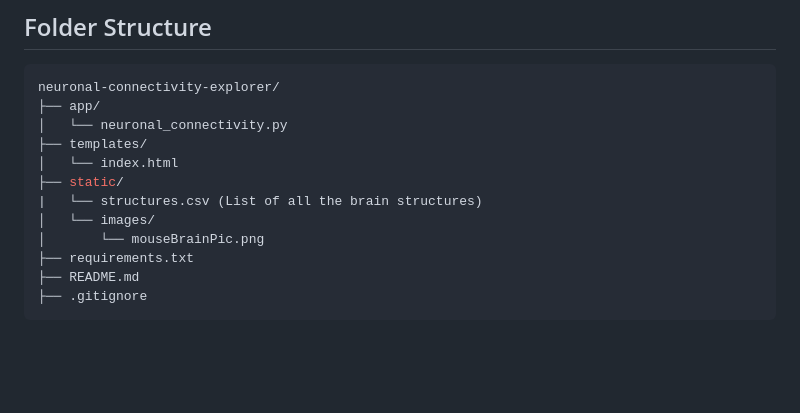
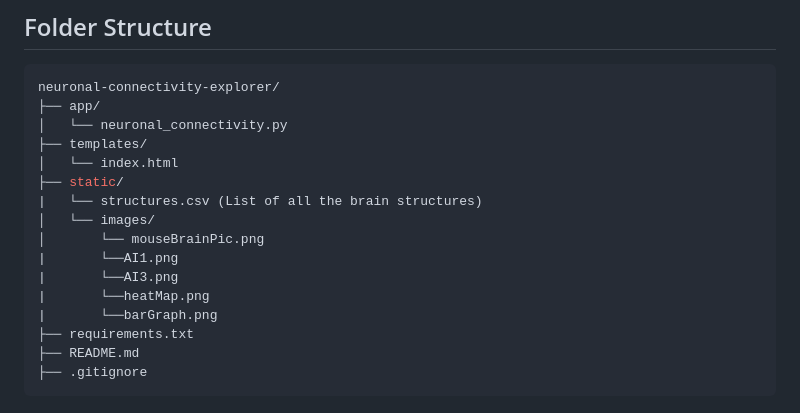
Before and after one commit to NahomAzmach/Neuronal-Connectivity-Explorer, a Markdown page: README.md, the part around the change. Drawn GitHub-style; blank space fills up the shorter version.

```diff
--- a/README.md
+++ b/README.md
@@ -132,6 +132,10 @@ neuronal-connectivity-explorer/
 |   └── structures.csv (List of all the brain structures)
 │   └── images/
 │       └── mouseBrainPic.png
+|       └──AI1.png
+|       └──AI3.png
+|       └──heatMap.png
+|       └──barGraph.png
 ├── requirements.txt
 ├── README.md
 ├── .gitignore
```
